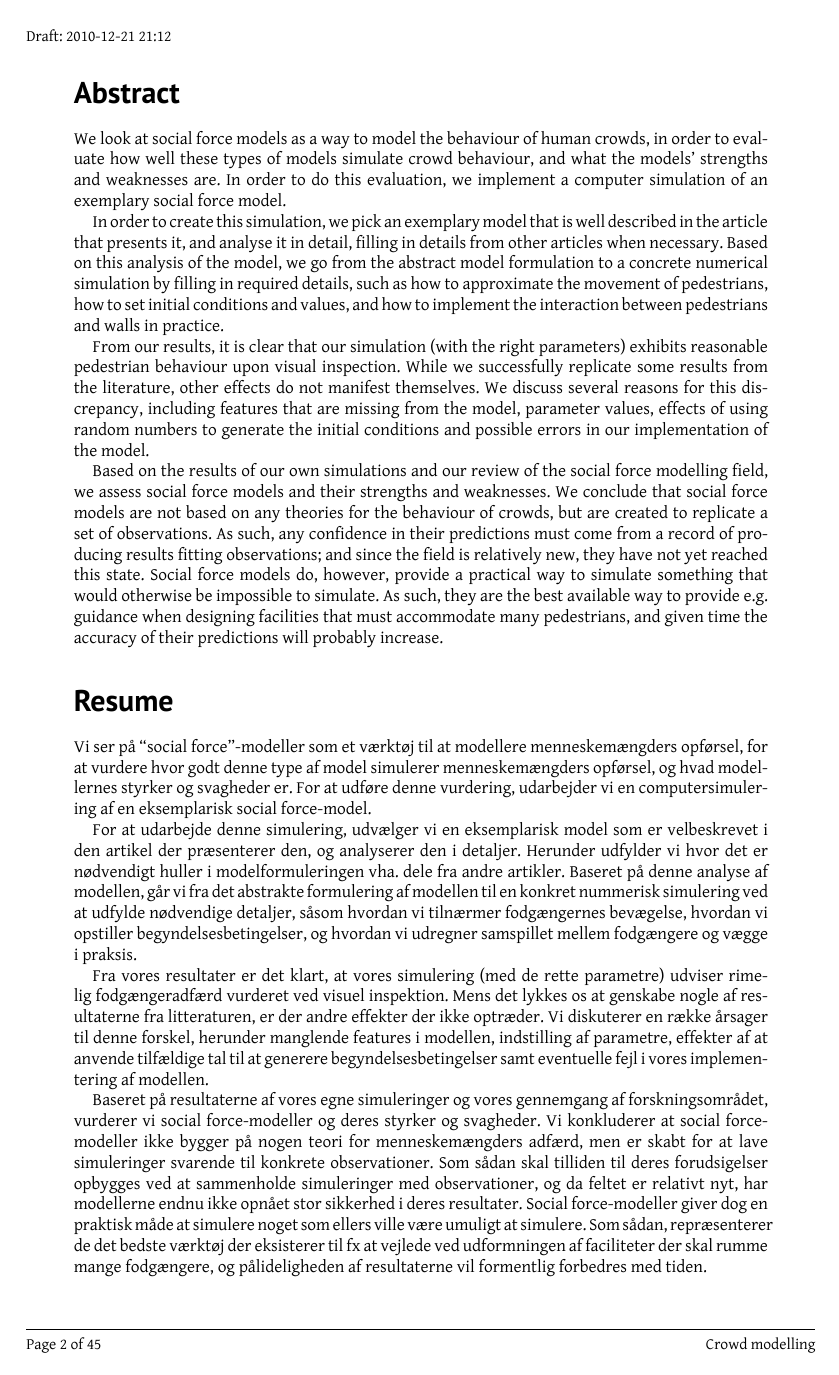
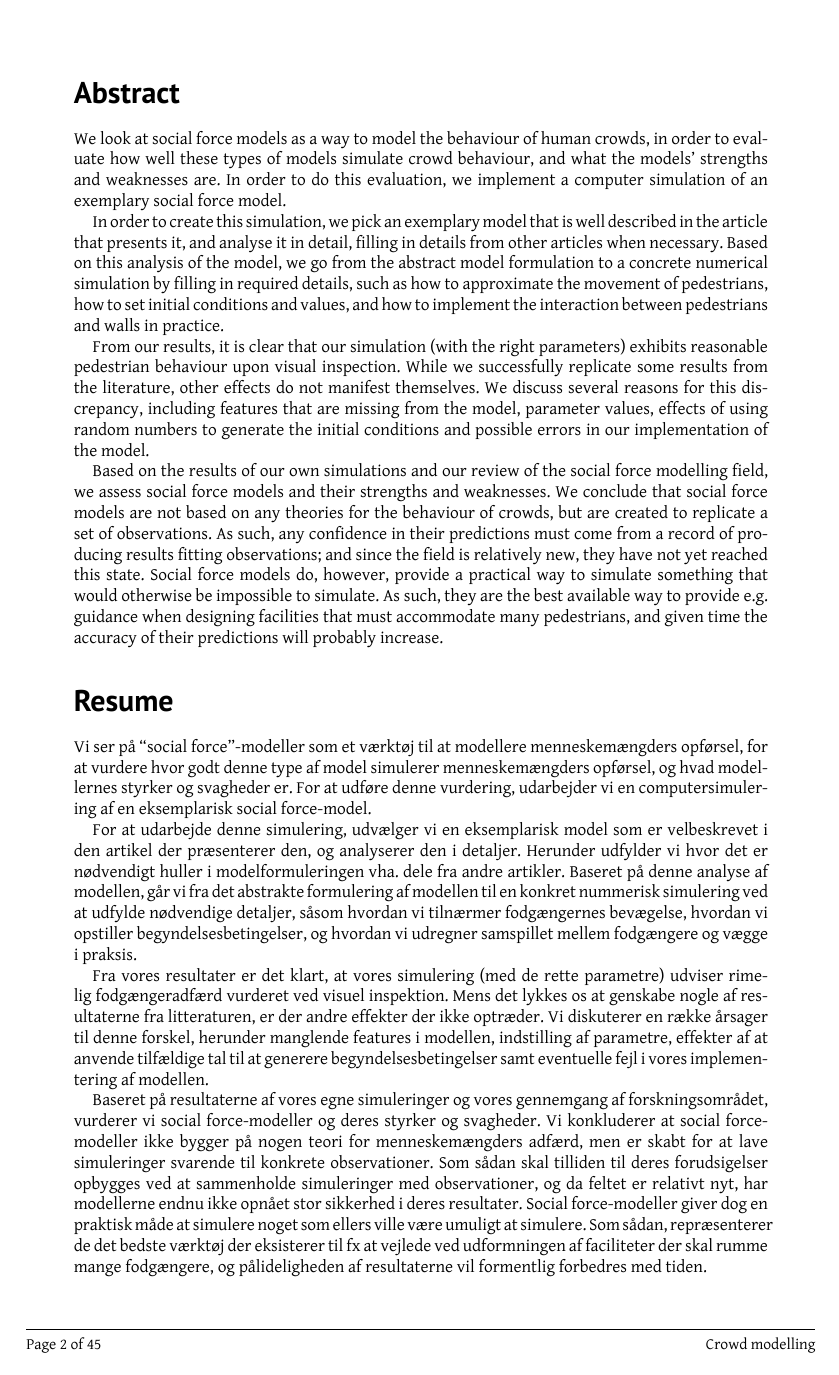
Before and after one commit to tohojo/RUC-math--crowd-modeling, a LaTeX paper (LaTeX/crowd-modelling.tex): page 2 of 45. Compiled offline with XeLaTeX.

Commit message:
Remove draft stamp from headers

```diff
--- a/LaTeX/crowd-modelling.tex
+++ b/LaTeX/crowd-modelling.tex
@@ -11,7 +11,7 @@ modelling}}
 \author{Toke Høiland-Jørgensen, Mikkel Hartmann, Dan Albrechtsen, Malik
 Thrane, Troels Christensen, Wence Xiao}
 \date{2010-12-21}
-\fancyhead[OR,EL]{\footnotesize Draft: \timestamp}
+%\fancyhead[OR,EL]{\footnotesize Draft: \timestamp}
 %\type{}
 
 
```
